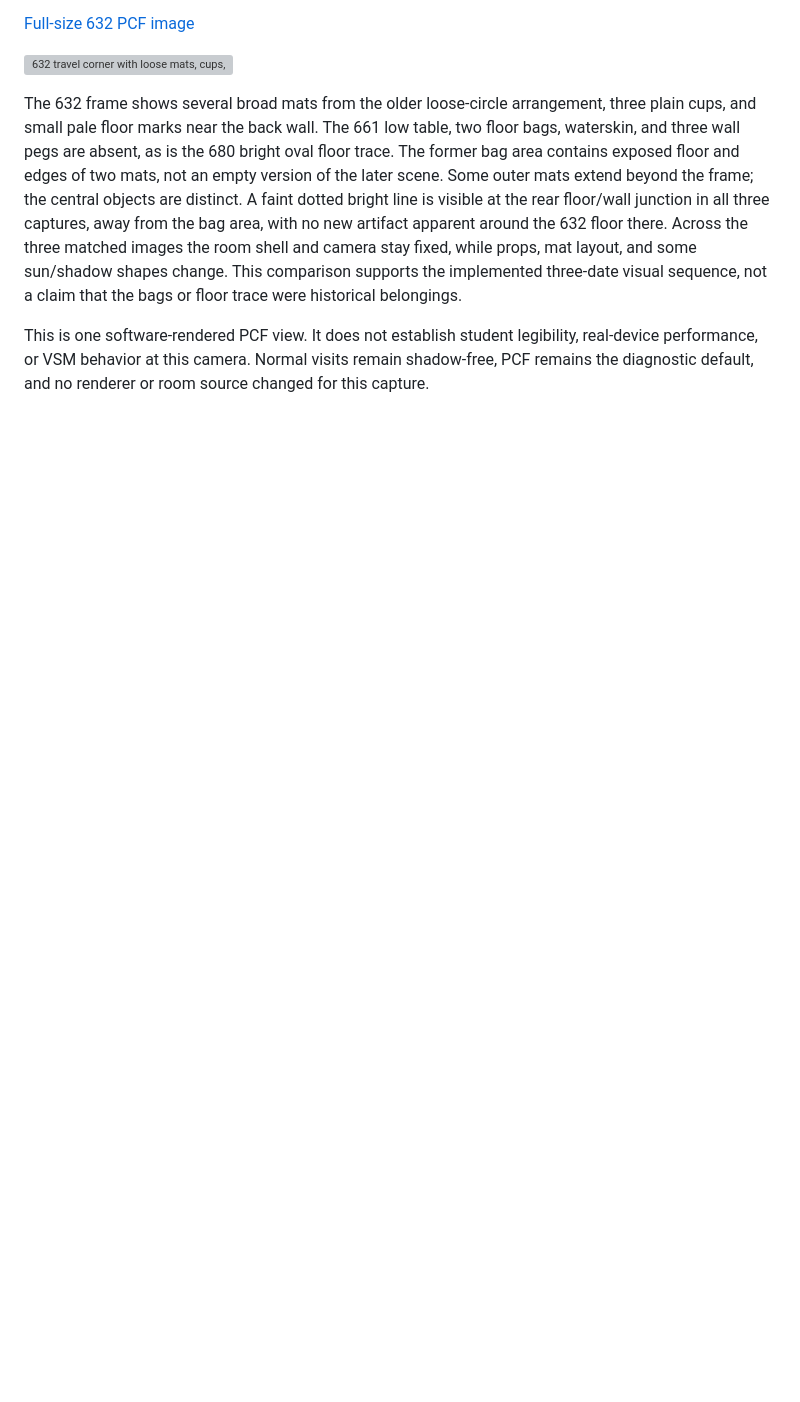
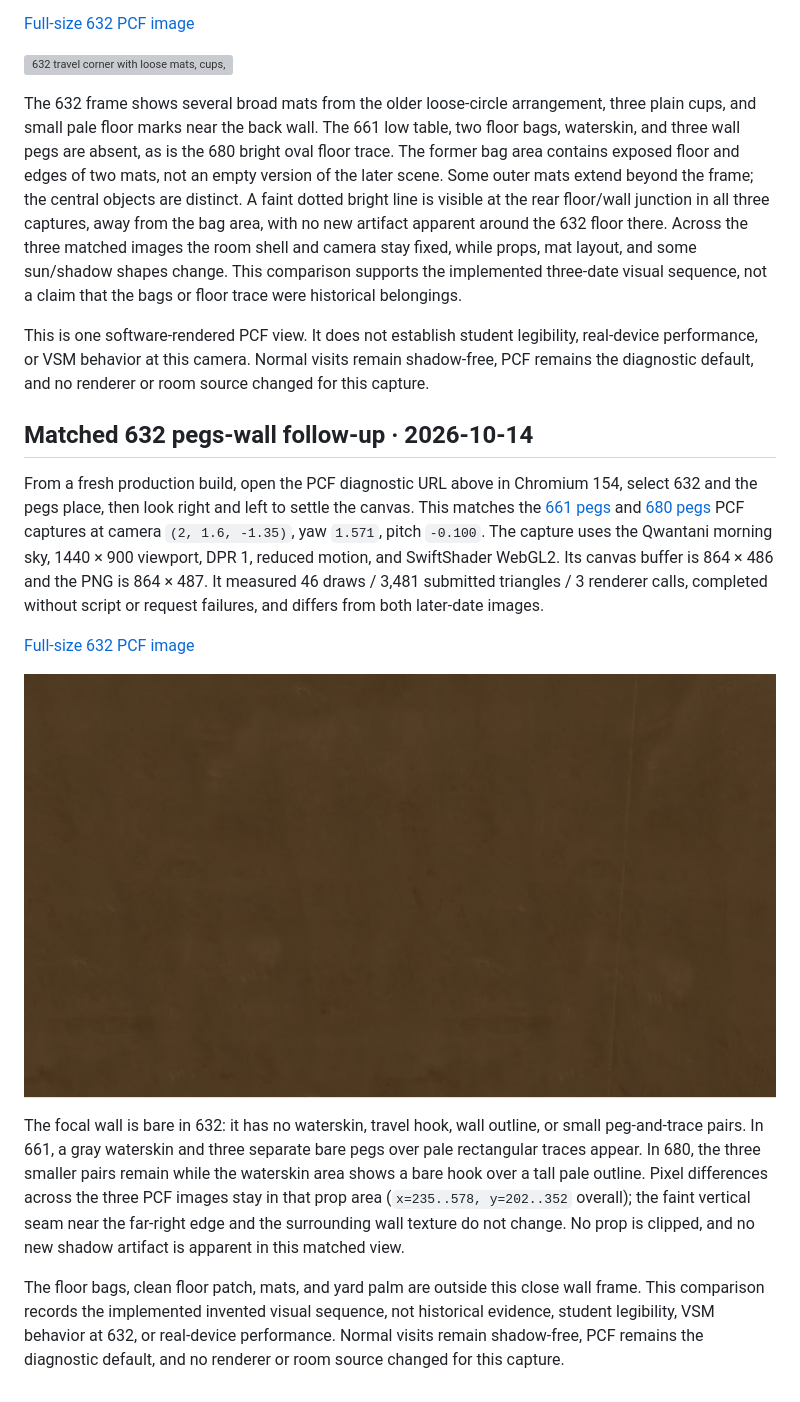
Before and after one commit to wangy113/after-632-gpt-sol-6, a Markdown page: docs/phase0/GEOMETRY_BASELINE.md, the part around the change. Rendered like a GitHub page; pictures changed too: docs/phase0/632-pegs-shadow-pcf.png (added); blank space fills up the shorter version; grey boxes are pictures that could not be loaded.

Commit message:
Review 632 pegs wall against later dates

```diff
--- a/docs/phase0/GEOMETRY_BASELINE.md
+++ b/docs/phase0/GEOMETRY_BASELINE.md
@@ -220,3 +220,15 @@ From a fresh production build, open the PCF diagnostic URL above in Chromium 154
 The 632 frame shows several broad mats from the older loose-circle arrangement, three plain cups, and small pale floor marks near the back wall. The 661 low table, two floor bags, waterskin, and three wall pegs are absent, as is the 680 bright oval floor trace. The former bag area contains exposed floor and edges of two mats, not an empty version of the later scene. Some outer mats extend beyond the frame; the central objects are distinct. A faint dotted bright line is visible at the rear floor/wall junction in all three captures, away from the bag area, with no new artifact apparent around the 632 floor there. Across the three matched images the room shell and camera stay fixed, while props, mat layout, and some sun/shadow shapes change. This comparison supports the implemented three-date visual sequence, not a claim that the bags or floor trace were historical belongings.
 
 This is one software-rendered PCF view. It does not establish student legibility, real-device performance, or VSM behavior at this camera. Normal visits remain shadow-free, PCF remains the diagnostic default, and no renderer or room source changed for this capture.
+
+## Matched 632 pegs-wall follow-up · 2026-10-14
+
+From a fresh production build, open the PCF diagnostic URL above in Chromium 154, select 632 and the pegs place, then look right and left to settle the canvas. This matches the [661 pegs](#matched-661-pegs-filter-and-date-review--2026-10-14) and [680 pegs](#matched-680-pegs-filter-review--2026-10-14) PCF captures at camera `(2, 1.6, -1.35)`, yaw `1.571`, pitch `-0.100`. The capture uses the Qwantani morning sky, 1440 × 900 viewport, DPR 1, reduced motion, and SwiftShader WebGL2. Its canvas buffer is 864 × 486 and the PNG is 864 × 487. It measured 46 draws / 3,481 submitted triangles / 3 renderer calls, completed without script or request failures, and differs from both later-date images.
+
+[Full-size 632 PCF image](632-pegs-shadow-pcf.png)
+
+![Bare 632 wall at the later pegs and travel-hook position](632-pegs-shadow-pcf.png)
+
+The focal wall is bare in 632: it has no waterskin, travel hook, wall outline, or small peg-and-trace pairs. In 661, a gray waterskin and three separate bare pegs over pale rectangular traces appear. In 680, the three smaller pairs remain while the waterskin area shows a bare hook over a tall pale outline. Pixel differences across the three PCF images stay in that prop area (`x=235..578, y=202..352` overall); the faint vertical seam near the far-right edge and the surrounding wall texture do not change. No prop is clipped, and no new shadow artifact is apparent in this matched view.
+
+The floor bags, clean floor patch, mats, and yard palm are outside this close wall frame. This comparison records the implemented invented visual sequence, not historical evidence, student legibility, VSM behavior at 632, or real-device performance. Normal visits remain shadow-free, PCF remains the diagnostic default, and no renderer or room source changed for this capture.
```
